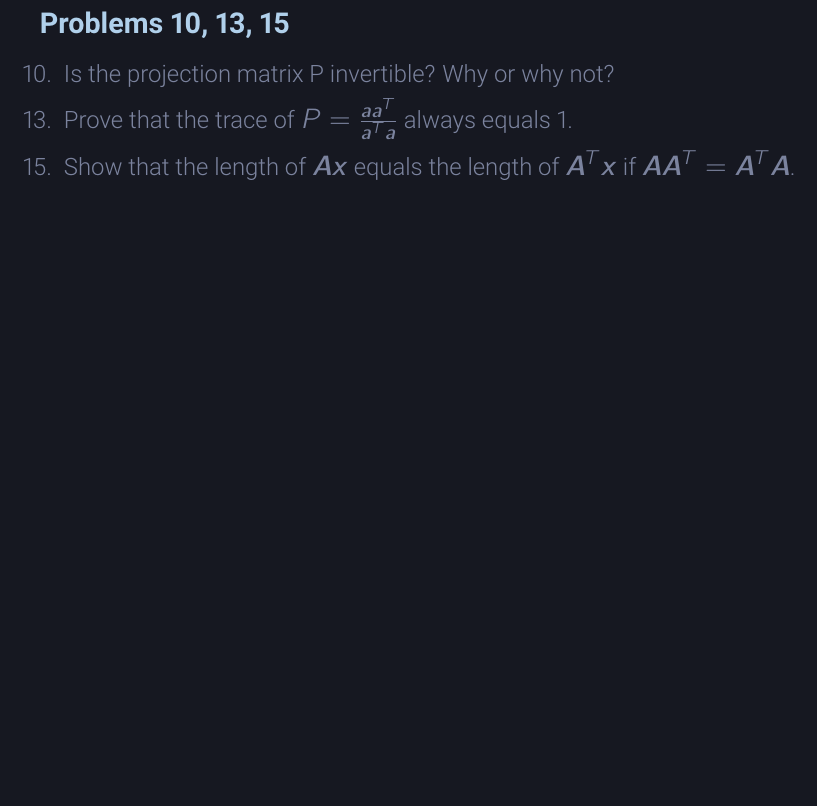
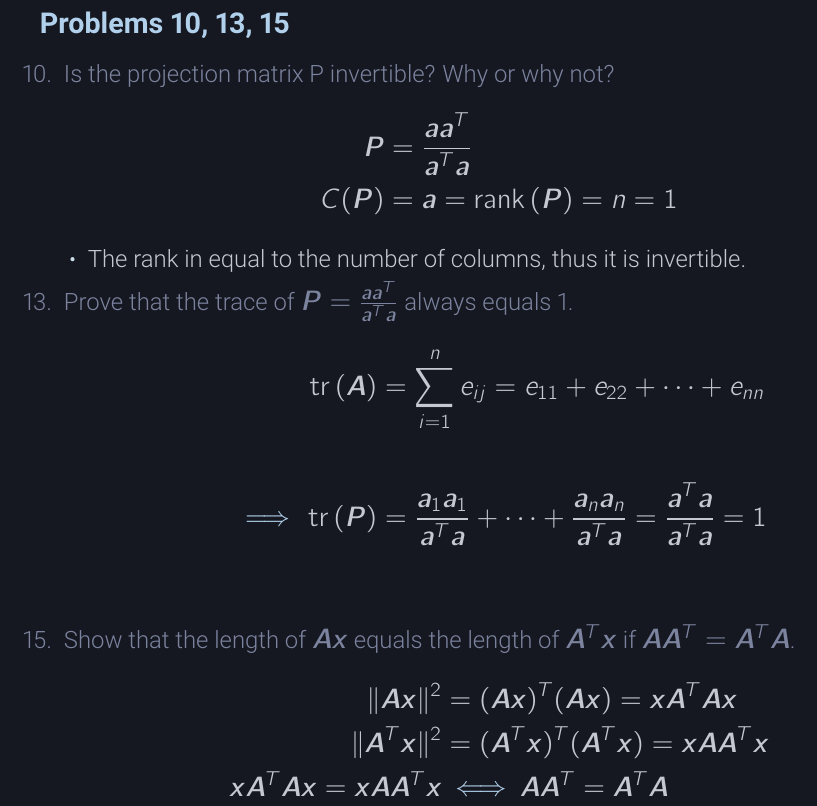
Before and after one commit to nosvagor/notes, a LaTeX document (fire/linear/mth-343/applied-linear.tex, which reads fire/linear/mth-343/orthogonality.tex): part of page 26 of 29, cut so that both start at the same text, the shorter picture padded with empty space. The pictures show the PDF file fire/linear/mth-343/applied-linear.pdf that the author committed with the source.

Commit message:
3.2 done

```diff
--- a/fire/linear/mth-343/orthogonality.tex
+++ b/fire/linear/mth-343/orthogonality.tex
@@ -98,13 +98,33 @@
     \minor{\item[10.] Is the projection matrix P invertible? Why or why
     not?
     }
+    \begin{align*}
+      \bm{P} &= \frac{\bm{aa}^T}{\bm{a}^T \bm{a}} \\
+      C(\bm{P}) &= \bm{a} = \rank{\bm{P}} = n = 1
+    \end{align*}
+    \begin{itemize}
+      \item The rank in equal to the number of columns, thus it is invertible.
+    \end{itemize}
 
-    \minor{\item[13.] Prove that the trace of \(P = \frac{\bm{aa}^T}{\bm{a}^T\bm{a}}\) always equals 1.
+
+    \minor{\item[13.] Prove that the trace of \(\bm{P} = \frac{\bm{aa}^T}{\bm{a}^T\bm{a}}\) always equals 1.
     }
+    \begin{align*}
+      \tr{\bm{A}} &= \sum_{i=1}^{n} e_{ij} = e_{11} + e_{22} + \cdots + e_{nn} \\\\
+    \then \tr{\bm{P}} &= \frac{\bm{a}_1 \bm{a}_1}{\bm{a}^T \bm{a}}
+    +\cdots+
+    \frac{\bm{a}_n \bm{a}_n}{\bm{a}^T \bm{a}} =
+    \frac{\bm{a}^T  \bm{a}}{\bm{a}^T \bm{a}} = 1 \\
+    \end{align*}
 
     \minor{\item[15.] Show that the length of \tbm{Ax} equals the length of
       \(\bm{A}^T \bm{x}\) if \(\bm{AA}^T = \bm{A}^T \bm{A}\).
     }
+    \begin{align*}
+      \norm{\bm{A} \bm{x}}^2 &= (\bm{Ax})^T (\bm{Ax}) = \bm{x}\bm{A}^T \bm{A}\bm{x} \\
+      \norm{\bm{A}^T  \bm{x}}^2 &= (\bm{A}^T \bm{x})^T (\bm{A}^T \bm{x}) = \bm{x}\bm{A}\bm{A}^T \bm{x}\\
+      \bm{xA}^T \bm{Ax} = \bm{xA}\bm{A}^T \bm{x} &\iff \bm{A}\bm{A}^T = \bm{A}^T \bm{A}
+    \end{align*}
   \end{itemize}
 
 \end{itemize}
```
Also changed, not shown: fire/linear/mth-343/applied-linear.pdf, 1 other file.
